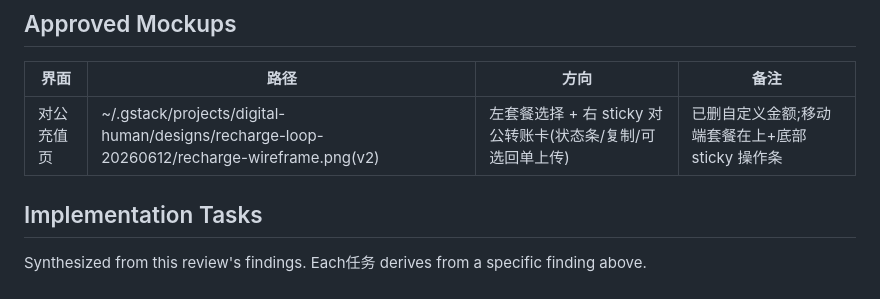
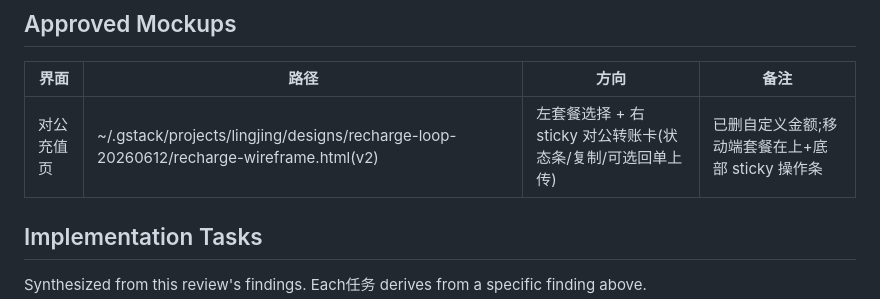
Before and after one commit to streamneil/lingjing, a Markdown page: .context/recharge-order-invoice-plan.md, the part around the change. Rendered like a GitHub page.

```diff
--- a/.context/recharge-order-invoice-plan.md
+++ b/.context/recharge-order-invoice-plan.md
@@ -171,7 +171,7 @@ platform_setting(对公收款): payee_name, tax_no, bank_name, bank_account(超
 
 | 界面 | 路径 | 方向 | 备注 |
 |------|------|------|------|
-| 对公充值页 | ~/.gstack/projects/digital-human/designs/recharge-loop-20260612/recharge-wireframe.png(v2) | 左套餐选择 + 右 sticky 对公转账卡(状态条/复制/可选回单上传) | 已删自定义金额;移动端套餐在上+底部 sticky 操作条 |
+| 对公充值页 | ~/.gstack/projects/lingjing/designs/recharge-loop-20260612/recharge-wireframe.html(v2) | 左套餐选择 + 右 sticky 对公转账卡(状态条/复制/可选回单上传) | 已删自定义金额;移动端套餐在上+底部 sticky 操作条 |
 
 ## Implementation Tasks
 Synthesized from this review's findings. Each任务 derives from a specific finding above.
```
Also changed, not shown: .context/recharge-checkout-flow-plan.md (+1 -1 lines), TODOS.md (+2 -2 lines).
